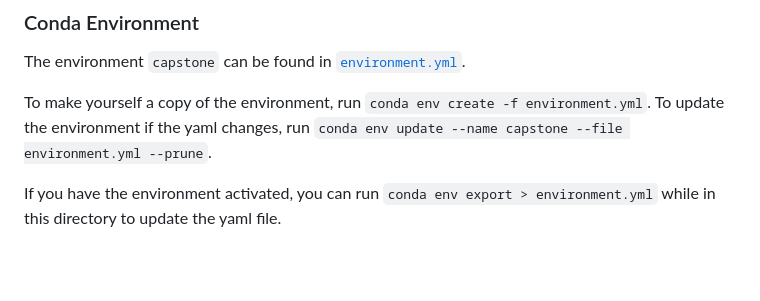
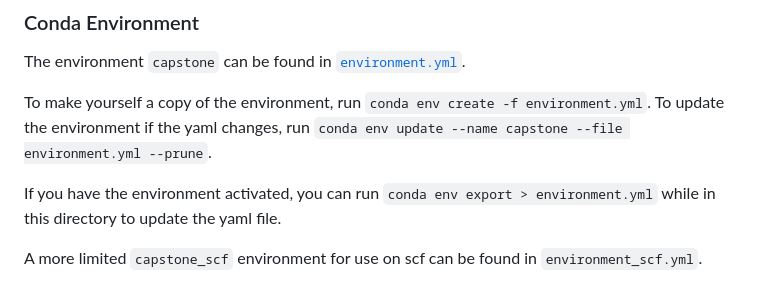
Before and after one commit to current12/Stat-222-Project, a Markdown page: README.md, the part around the change. Drawn GitHub-style; blank space fills up the shorter version.

```diff
--- a/README.md
+++ b/README.md
@@ -88,3 +88,5 @@ The environment `capstone` can be found in [`environment.yml`](https://github.co
 To make yourself a copy of the environment, run `conda env create -f environment.yml`. To update the environment if the yaml changes, run `conda env update --name capstone --file environment.yml --prune`.
 
 If you have the environment activated, you can run `conda env export > environment.yml` while in this directory to update the yaml file.
+
+A more limited `capstone_scf` environment for use on scf can be found in `environment_scf.yml`.
```
